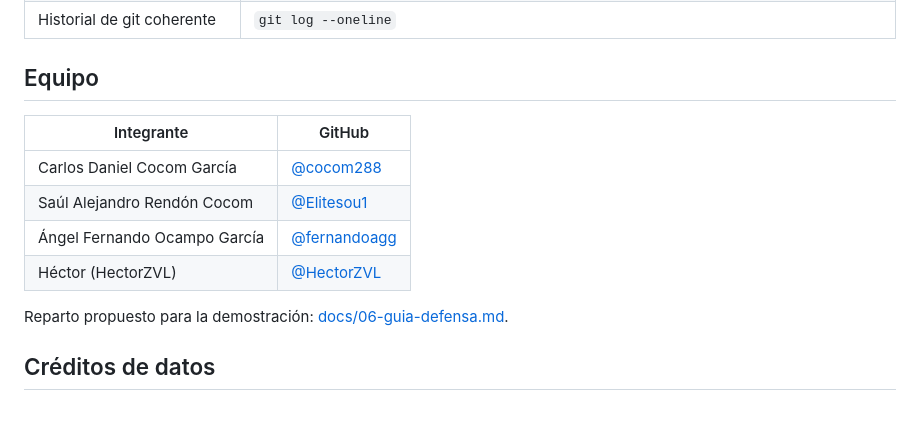
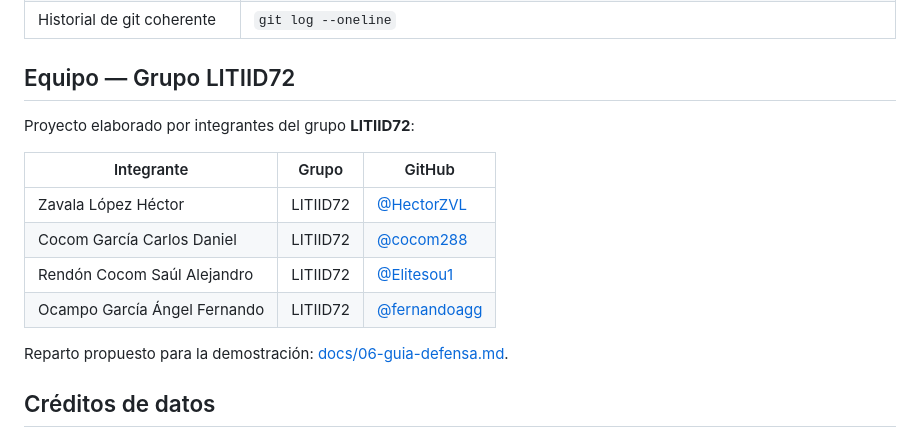
Before and after one commit to HectorZVL/astroshield, a Markdown page: README.md, the part around the change. GitHub-like rendering; blank space fills up the shorter version.

Commit message:
docs: actualizar información del equipo y propuesta de reparto en la guía de defensa

```diff
--- a/README.md
+++ b/README.md
@@ -130,14 +130,16 @@ Justificación completa y supuestos (S1–S10): [docs/01-definicion-del-problema
 | Decisiones justificadas y supuestos declarados | docs/01 (supuestos S1–S10) y docs/04 §6 (limitaciones) |
 | Historial de git coherente | `git log --oneline` |
 
-## Equipo
+## Equipo — Grupo LITIID72
 
-| Integrante | GitHub |
-|---|---|
-| Carlos Daniel Cocom García | [@cocom288](https://github.com/cocom288) |
-| Saúl Alejandro Rendón Cocom | [@Elitesou1](https://github.com/Elitesou1) |
-| Ángel Fernando Ocampo García | [@fernandoagg](https://github.com/fernandoagg) |
-| Héctor (HectorZVL) | [@HectorZVL](https://github.com/HectorZVL) |
+Proyecto elaborado por integrantes del grupo **LITIID72**:
+
+| Integrante | Grupo | GitHub |
+|---|---|---|
+| Zavala López Héctor | LITIID72 | [@HectorZVL](https://github.com/HectorZVL) |
+| Cocom García Carlos Daniel | LITIID72 | [@cocom288](https://github.com/cocom288) |
+| Rendón Cocom Saúl Alejandro | LITIID72 | [@Elitesou1](https://github.com/Elitesou1) |
+| Ocampo García Ángel Fernando | LITIID72 | [@fernandoagg](https://github.com/fernandoagg) |
 
 Reparto propuesto para la demostración: [docs/06-guia-defensa.md](docs/06-guia-defensa.md#propuesta-de-reparto-para-la-demostración).
 
```
Also changed, not shown: docs/06-guia-defensa.md (+5 -5 lines).
